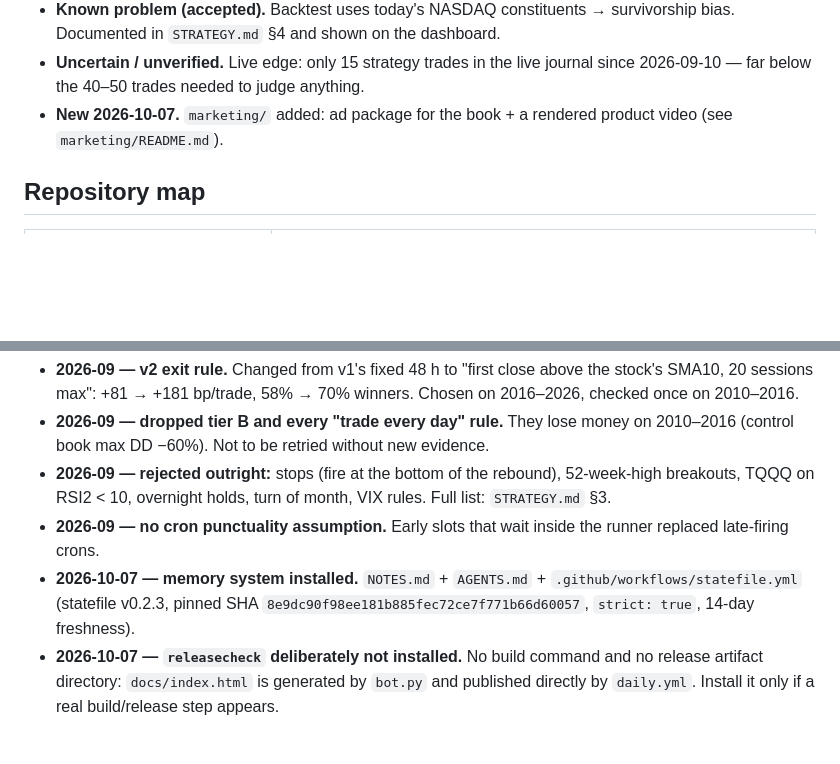
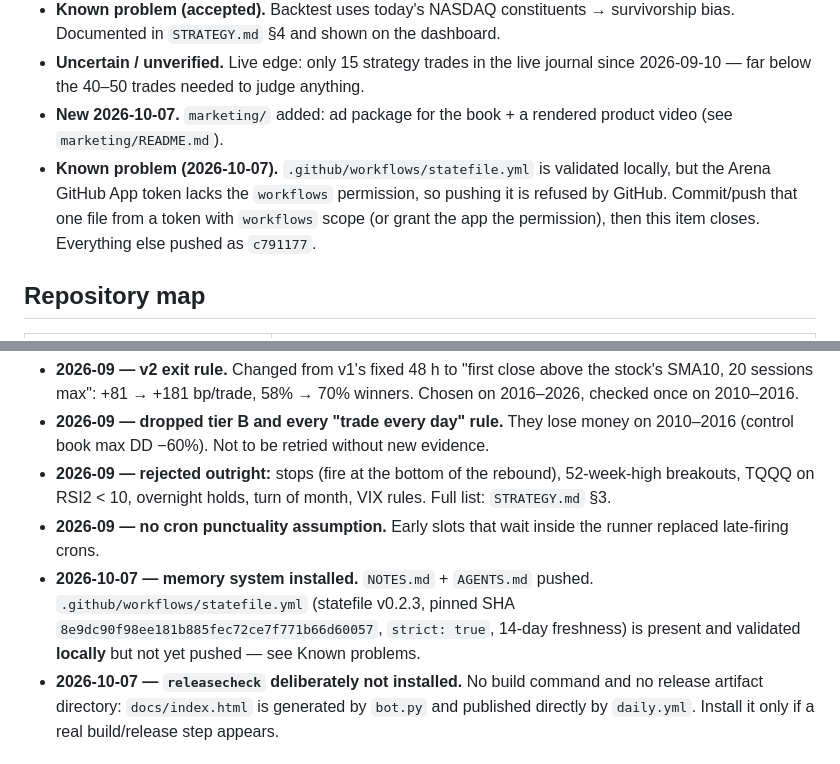
Before and after one commit to exodus611/nasdaq-eod-momentum-scanner, a Markdown page: NOTES.md, 2 parts joined by grey strips. Rendered like a GitHub page; blank space fills up the shorter version.

Commit message:
notes: record statefile.yml push blocked by missing workflows permission
Co-authored-by: arena-agent <297053741+arena-agent@users.noreply.github.com>

```diff
--- a/NOTES.md
+++ b/NOTES.md
@@ -16,6 +16,7 @@ Definition of done for a session: the scan for the session is in `state/scans/<d
 - **Known problem (accepted).** Backtest uses today's NASDAQ constituents → survivorship bias. Documented in `STRATEGY.md` §4 and shown on the dashboard.
 - **Uncertain / unverified.** Live edge: only 15 strategy trades in the live journal since 2026-09-10 — far below the 40–50 trades needed to judge anything.
 - **New 2026-10-07.** `marketing/` added: ad package for the book + a rendered product video (see `marketing/README.md`).
+- **Known problem (2026-10-07).** `.github/workflows/statefile.yml` is validated locally, but the Arena GitHub App token lacks the `workflows` permission, so pushing it is refused by GitHub. Commit/push that one file from a token with `workflows` scope (or grant the app the permission), then this item closes. Everything else pushed as `c791177`.
 
 ## Repository map
 
@@ -38,7 +39,7 @@ Definition of done for a session: the scan for the session is in `state/scans/<d
 - **2026-09 — dropped tier B and every "trade every day" rule.** They lose money on 2010–2016 (control book max DD −60%). Not to be retried without new evidence.
 - **2026-09 — rejected outright:** stops (fire at the bottom of the rebound), 52-week-high breakouts, TQQQ on RSI2 < 10, overnight holds, turn of month, VIX rules. Full list: `STRATEGY.md` §3.
 - **2026-09 — no cron punctuality assumption.** Early slots that wait inside the runner replaced late-firing crons.
-- **2026-10-07 — memory system installed.** `NOTES.md` + `AGENTS.md` + `.github/workflows/statefile.yml` (statefile v0.2.3, pinned SHA `8e9dc90f98ee181b885fec72ce7f771b66d60057`, `strict: true`, 14-day freshness).
+- **2026-10-07 — memory system installed.** `NOTES.md` + `AGENTS.md` pushed. `.github/workflows/statefile.yml` (statefile v0.2.3, pinned SHA `8e9dc90f98ee181b885fec72ce7f771b66d60057`, `strict: true`, 14-day freshness) is present and validated **locally** but not yet pushed — see Known problems.
 - **2026-10-07 — `releasecheck` deliberately not installed.** No build command and no release artifact directory: `docs/index.html` is generated by `bot.py` and published directly by `daily.yml`. Install it only if a real build/release step appears.
 
 ## Next three tasks
```
